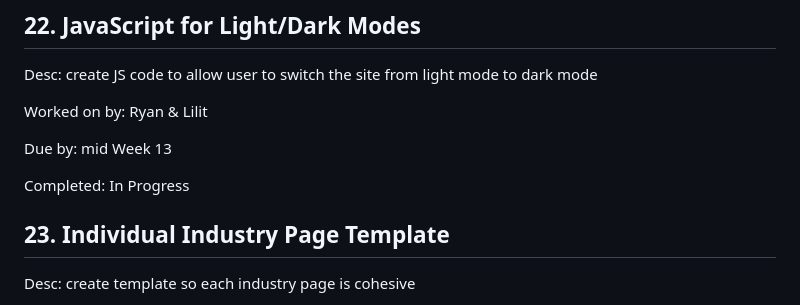
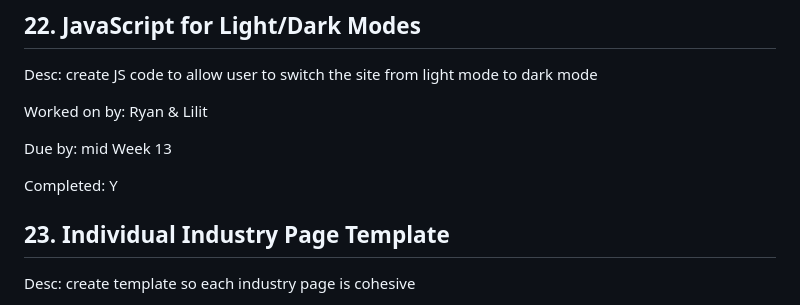
Before and after one commit to helenplesko/a3web, a Markdown page: group.md, the part around one of its changes. GitHub-like rendering.

Commit message:
group plan update

```diff
--- a/group.md
+++ b/group.md
@@ -228,7 +228,7 @@ Worked on by: Ryan & Lilit
 
 Due by: mid Week 13
 
-Completed: In Progress
+Completed: Y
 
 
 ## 23. Individual Industry Page Template
```
Also changed, not shown: other parts of group.md (+2 -2 lines).
